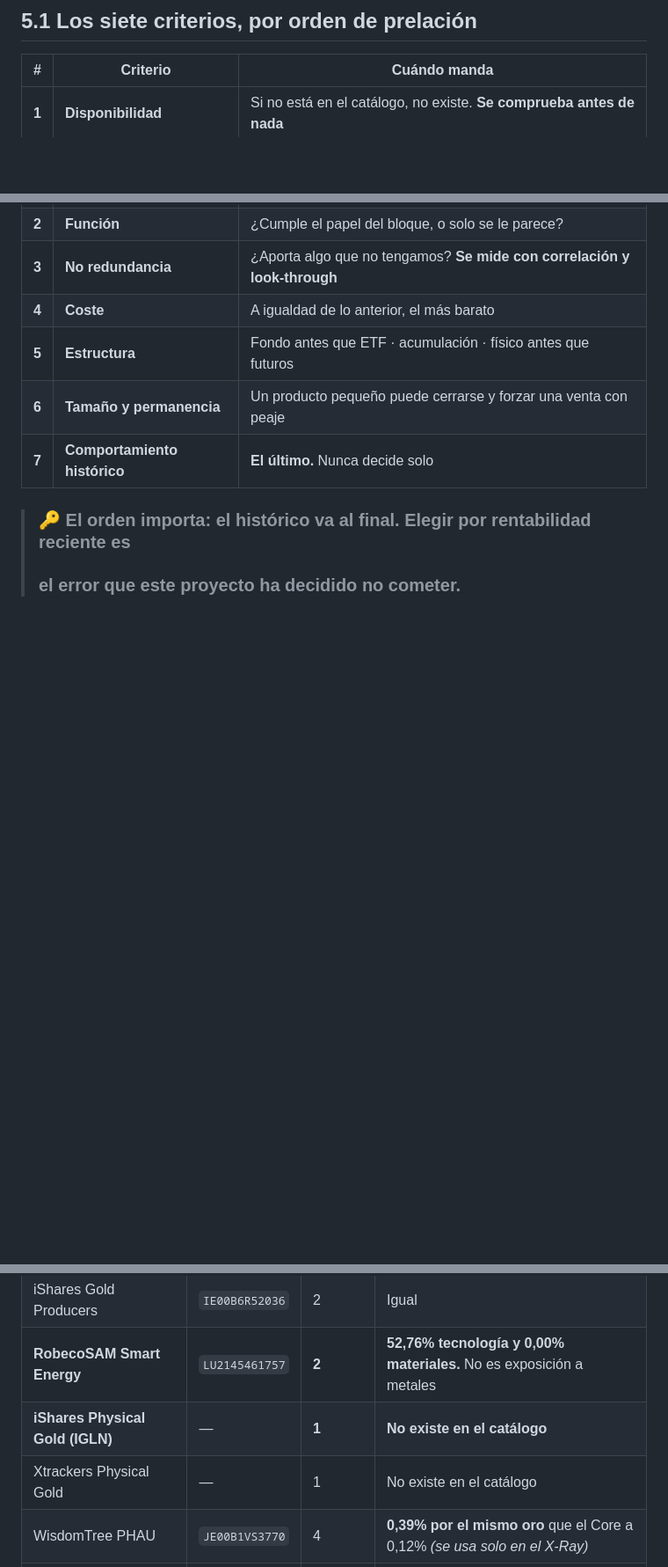
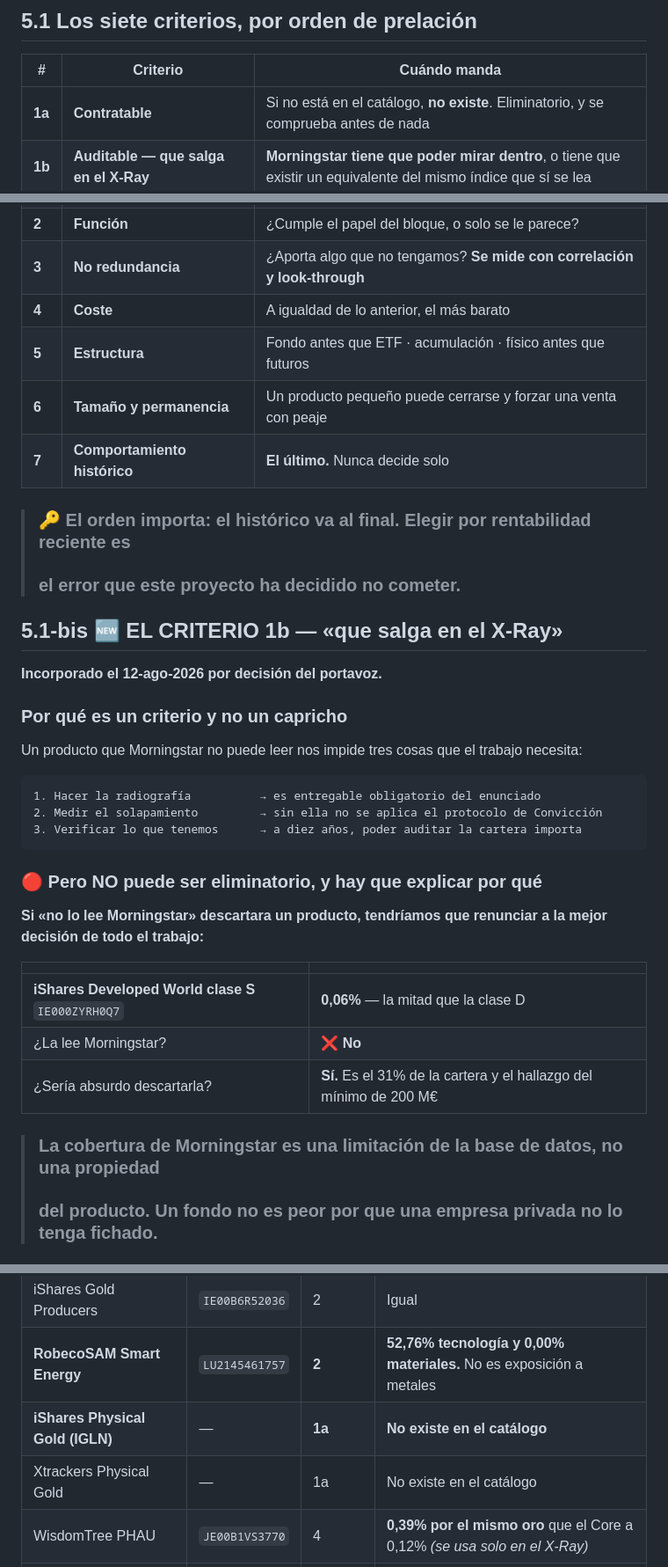
Before and after one commit to lyf3011-droid/peaky-minders-global, a Markdown page: 02_CARTERA/XRAY_V1.md, 3 parts joined by grey strips. Shown at 88% size. GitHub-like rendering; blank space fills up the shorter version.

````diff
--- a/02_CARTERA/XRAY_V1.md
+++ b/02_CARTERA/XRAY_V1.md
@@ -254,7 +254,8 @@ escrito cuál se aplicó.**
 
 | # | Criterio | Cuándo manda |
 |---|---|---|
-| **1** | **Disponibilidad** | Si no está en el catálogo, no existe. **Se comprueba antes de nada** |
+| **1a** | **Contratable** | Si no está en el catálogo, **no existe**. Eliminatorio, y se comprueba antes de nada |
+| **1b** | **Auditable — que salga en el X-Ray** | **Morningstar tiene que poder mirar dentro**, o tiene que existir un equivalente del mismo índice que sí se lea |
 | **2** | **Función** | ¿Cumple el papel del bloque, o solo se le parece? |
 | **3** | **No redundancia** | ¿Aporta algo que no tengamos? **Se mide con correlación y look-through** |
 | **4** | **Coste** | A igualdad de lo anterior, el más barato |
@@ -265,3 +266,31 @@ escrito cuál se aplicó.**
 > ### 🔑 El orden importa: **el histórico va al final.** Elegir por rentabilidad reciente es
 > ### el error que este proyecto ha decidido no cometer.
 
+## 5.1-bis 🆕 EL CRITERIO 1b — «que salga en el X-Ray»
+
+**Incorporado el 12-ago-2026 por decisión del portavoz.**
+
+### Por qué es un criterio y no un capricho
+
+Un producto que Morningstar no puede leer nos impide tres cosas que el trabajo necesita:
+
+```
+1. Hacer la radiografía          → es entregable obligatorio del enunciado
+2. Medir el solapamiento         → sin ella no se aplica el protocolo de Convicción
+3. Verificar lo que tenemos      → a diez años, poder auditar la cartera importa
+```
+
+### 🔴 Pero NO puede ser eliminatorio, y hay que explicar por qué
+
+**Si «no lo lee Morningstar» descartara un producto, tendríamos que renunciar a la mejor
+decisión de todo el trabajo:**
+
+| | |
+|---|---|
+| **iShares Developed World clase S** `IE000ZYRH0Q7` | **0,06%** — la mitad que la clase D |
+| ¿La lee Morningstar? | ❌ **No** |
+| ¿Sería absurdo descartarla? | **Sí.** Es el 31% de la cartera y el hallazgo del mínimo de 200 M€ |
+
+> ### La cobertura de Morningstar es una limitación **de la base de datos**, no una propiedad
+> ### del producto. **Un fondo no es peor por que una empresa privada no lo tenga fichado.**
+
@@ -278,8 +354,8 @@ escrito cuál se aplicó.**
 | **VanEck Gold Miners** | `IE00BQQP9F84` | **2** | **Es renta variable.** Vol. 31,65% frente al 16,79% del oro. Cae con la bolsa |
 | iShares Gold Producers | `IE00B6R52036` | 2 | Igual |
 | **RobecoSAM Smart Energy** | `LU2145461757` | **2** | **52,76% tecnología y 0,00% materiales.** No es exposición a metales |
-| **iShares Physical Gold (IGLN)** | — | **1** | **No existe en el catálogo** |
-| Xtrackers Physical Gold | — | 1 | No existe en el catálogo |
+| **iShares Physical Gold (IGLN)** | — | **1a** | **No existe en el catálogo** |
+| Xtrackers Physical Gold | — | 1a | No existe en el catálogo |
 | WisdomTree PHAU | `JE00B1VS3770` | 4 | **0,39% por el mismo oro** que el Core a 0,12% *(se usa solo en el X-Ray)* |
 | **Bloque de Japón** | `IE00BYX5N771` | **3** | **El Motor ya lleva ~6% de Japón.** Confirmado: el X-Ray mide 2,6% |
 | **Bloque de tecnología** | — | **3** | El look-through mostró **13,2%** ya presente sin comprarlo |
````
Also changed, not shown: other parts of 02_CARTERA/XRAY_V1.md (+49 -1 lines).
